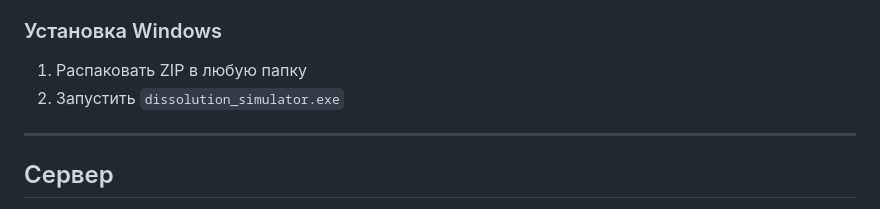
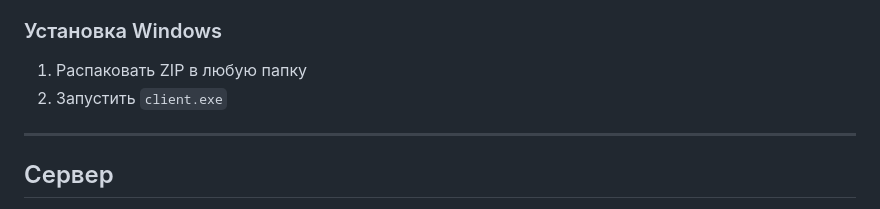
Before and after one commit to khudobin-v/solution_simulator, a Markdown page: README.md, the part around the change. GitHub-like rendering.

```diff
--- a/README.md
+++ b/README.md
@@ -22,7 +22,7 @@
 ### Установка Windows
 
 1. Распаковать ZIP в любую папку
-2. Запустить `dissolution_simulator.exe`
+2. Запустить `client.exe`
 
 ---
 
```
